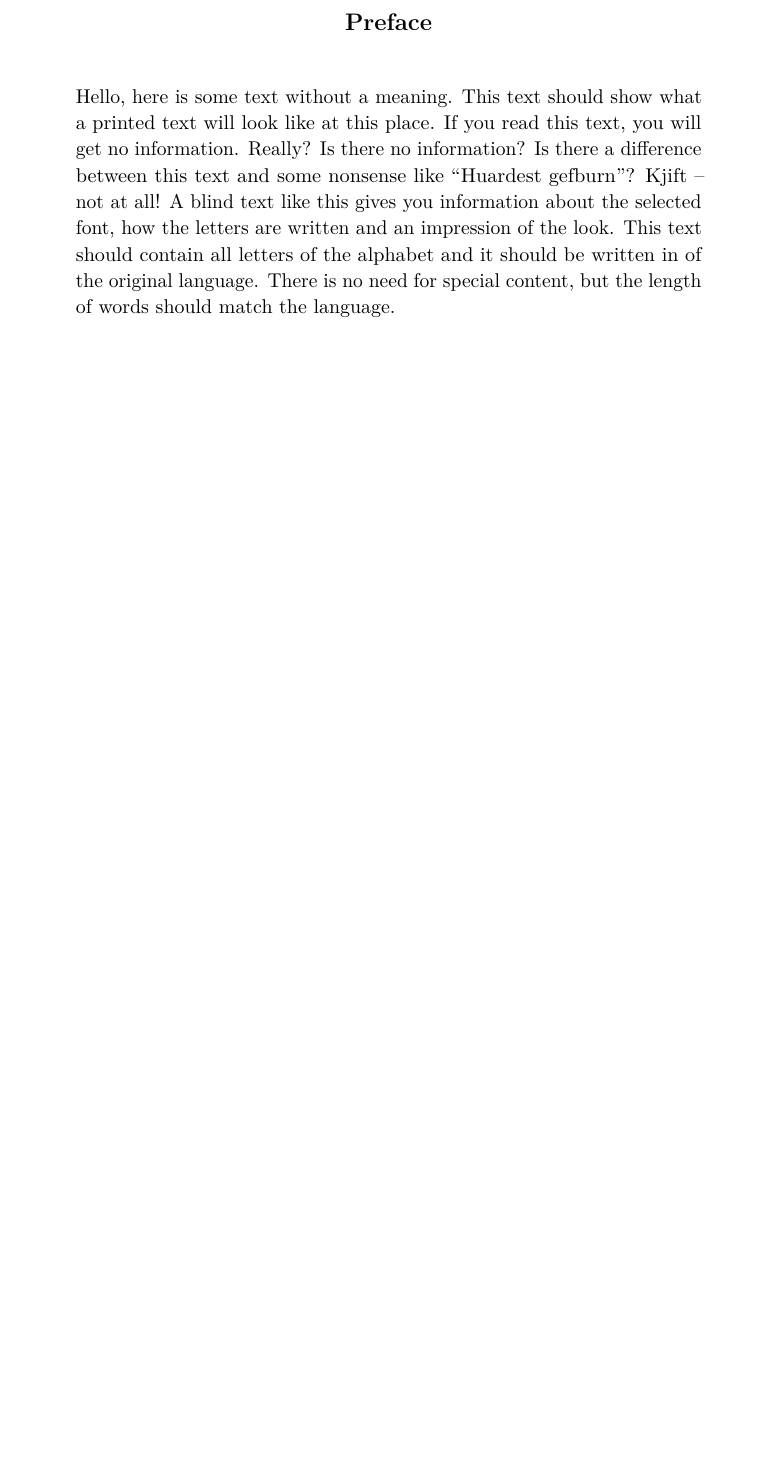
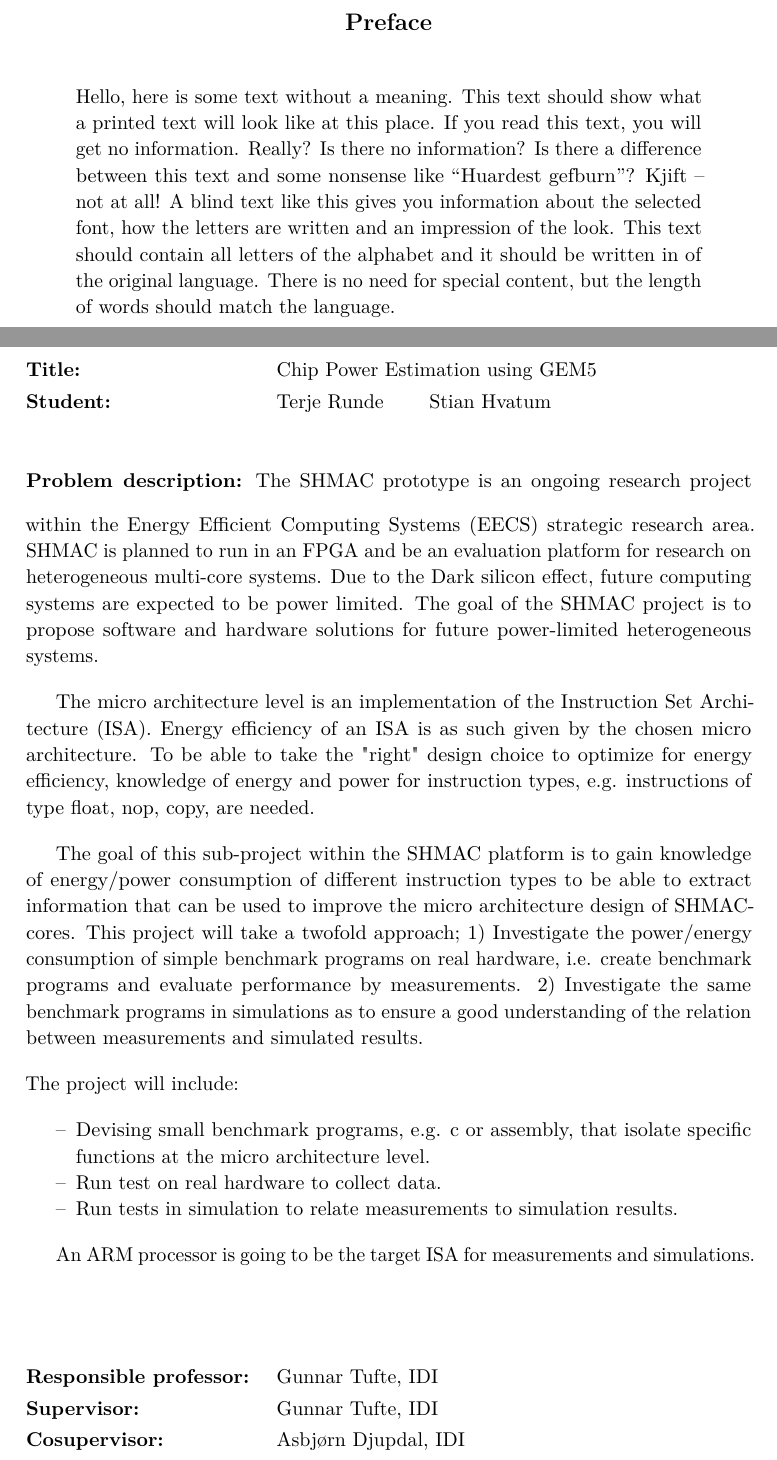
Before and after one commit to terjr/thesis, a LaTeX thesis (report/main.tex, which reads report/problem_description.tex): part of page 5 of 23 before the commit and two parts of pages 7 and 9 of 27 after it, the two joined at a grey line, cut so that both start at the same text, the shorter picture padded with empty space. Compiled offline with pdfLaTeX.

Commit message:
added problem description

```diff
--- a/report/problem_description.tex
+++ b/report/problem_description.tex
@@ -9,14 +9,47 @@
 \vspace{4ex}
 \noindent\textbf{Problem description:}
 \vspace{2ex}
+The SHMAC prototype is an ongoing research project within the Energy
+ Efficient Computing Systems (EECS) strategic research area. SHMAC is planned
+ to run in an FPGA and be an evaluation platform for research on
+ heterogeneous multi-core systems. Due to the Dark silicon effect, future
+ computing systems are expected to be power limited. The goal of the SHMAC
+ project is to propose software and hardware solutions for future
+ power-limited heterogeneous systems.
 
-\noindent \Blindtext[2][1]
+The micro architecture level is an implementation of the Instruction Set
+ Architecture (ISA). Energy efficiency of an ISA is as such given by the
+ chosen micro architecture. To be able to take the "right" design choice to
+ optimize for energy efficiency, knowledge of energy and power for
+ instruction types, e.g. instructions of type float, nop, copy, are needed.
+
+The goal of this sub-project within the SHMAC platform is to gain knowledge
+ of energy/power consumption of different instruction types to be able to
+ extract information that can be used to improve the micro architecture
+ design of SHMAC-cores. This project will take a twofold approach; 1)
+ Investigate the power/energy consumption of simple benchmark programs on
+ real hardware, i.e. create benchmark programs and evaluate performance by
+ measurements. 2) Investigate the same benchmark programs in simulations as
+ to ensure a good understanding of the relation between measurements and
+ simulated results.
+
+\noindent The project will include:
+\setitemize[0]{topsep=0pt,partopsep=0pt,parsep=0pt,itemsep=0pt}
+\begin{itemize}
+    \item Devising small benchmark programs, e.g. c or assembly, that isolate specific functions at the micro architecture level.
+    \item Run test on real hardware to collect data.
+    \item Run tests in simulation to relate measurements to simulation results.
+\end{itemize}
+
+An ARM processor is going to be the target ISA for measurements and
+simulations.
 \vspace{6ex}
 
 \noindent
 \begin{tabular}{@{}p{4cm}l}
-\textbf{Responsible professor:} 	& \theprofessor \\
-\textbf{Supervisor:}			& \thesupervisor \\
+    \textbf{Responsible professor:} 	& \theprofessor \\
+    \textbf{Supervisor:}			& \thesupervisor \\
+    \textbf{Cosupervisor:}			& \thecosupervisor \\
 \end{tabular}
 
 \end{titlingpage}
```
Also changed, not shown: report/main.tex (+5 -3 lines).
